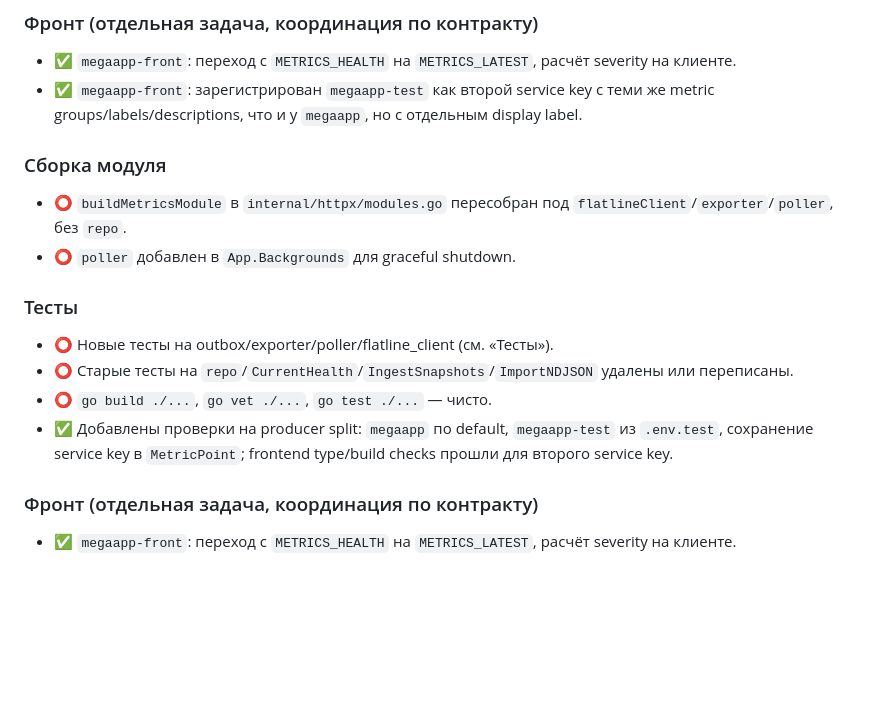
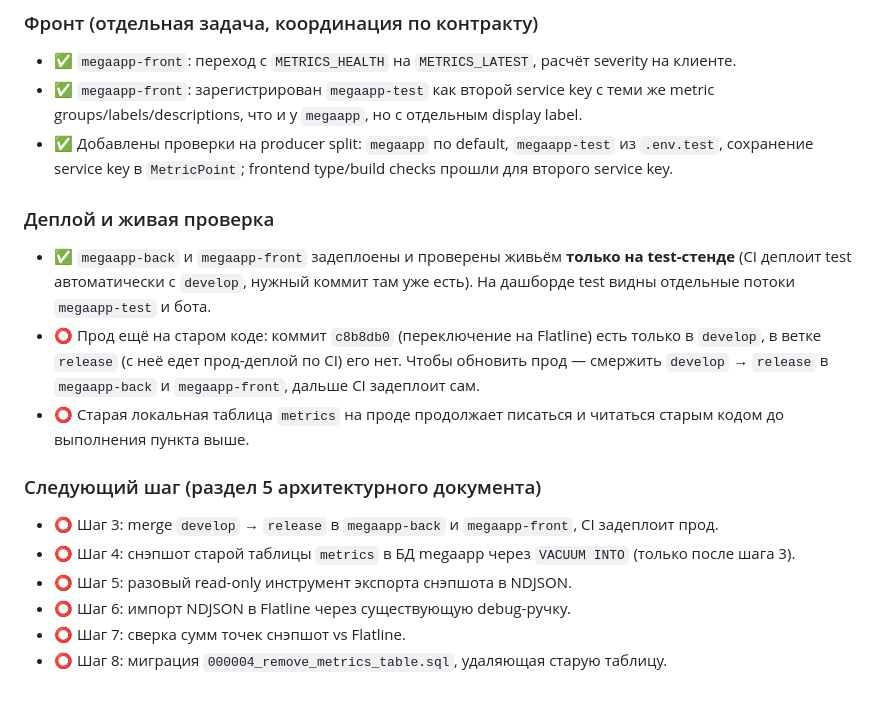
Before and after one commit to VanVakarian/megaApp-NodeJS, a Markdown page: plans/03-flatline-migration.implementation-plan.md, the part around the change. Drawn GitHub-style; blank space fills up the shorter version.

Commit message:
🔄 Updated deployment process and next steps for migration

```diff
--- a/plans/03-flatline-migration.implementation-plan.md
+++ b/plans/03-flatline-migration.implementation-plan.md
@@ -255,16 +255,17 @@ Severity (`ok`/`warn`/`error`) теперь считает фронт из `metr
 ### Фронт (отдельная задача, координация по контракту)
 - ✅ `megaapp-front`: переход с `METRICS_HEALTH` на `METRICS_LATEST`, расчёт severity на клиенте.
 - ✅ `megaapp-front`: зарегистрирован `megaapp-test` как второй service key с теми же metric groups/labels/descriptions, что и у `megaapp`, но с отдельным display label.
-
-### Сборка модуля
-- ⭕ `buildMetricsModule` в `internal/httpx/modules.go` пересобран под `flatlineClient`/`exporter`/`poller`, без `repo`.
-- ⭕ `poller` добавлен в `App.Backgrounds` для graceful shutdown.
-
-### Тесты
-- ⭕ Новые тесты на outbox/exporter/poller/flatline_client (см. «Тесты»).
-- ⭕ Старые тесты на `repo`/`CurrentHealth`/`IngestSnapshots`/`ImportNDJSON` удалены или переписаны.
-- ⭕ `go build ./...`, `go vet ./...`, `go test ./...` — чисто.
 - ✅ Добавлены проверки на producer split: `megaapp` по default, `megaapp-test` из `.env.test`, сохранение service key в `MetricPoint`; frontend type/build checks прошли для второго service key.
 
-### Фронт (отдельная задача, координация по контракту)
-- ✅ `megaapp-front`: переход с `METRICS_HEALTH` на `METRICS_LATEST`, расчёт severity на клиенте.
+### Деплой и живая проверка
+- ✅ `megaapp-back` и `megaapp-front` задеплоены и проверены живьём **только на test-стенде** (CI деплоит test автоматически с `develop`, нужный коммит там уже есть). На дашборде test видны отдельные потоки `megaapp-test` и бота.
+- ⭕ Прод ещё на старом коде: коммит `c8b8db0` (переключение на Flatline) есть только в `develop`, в ветке `release` (с неё едет прод-деплой по CI) его нет. Чтобы обновить прод — смержить `develop` → `release` в `megaapp-back` и `megaapp-front`, дальше CI задеплоит сам.
+- ⭕ Старая локальная таблица `metrics` на проде продолжает писаться и читаться старым кодом до выполнения пункта выше.
+
+### Следующий шаг (раздел 5 архитектурного документа)
+- ⭕ Шаг 3: merge `develop` → `release` в `megaapp-back` и `megaapp-front`, CI задеплоит прод.
+- ⭕ Шаг 4: снэпшот старой таблицы `metrics` в БД megaapp через `VACUUM INTO` (только после шага 3).
+- ⭕ Шаг 5: разовый read-only инструмент экспорта снэпшота в NDJSON.
+- ⭕ Шаг 6: импорт NDJSON в Flatline через существующую debug-ручку.
+- ⭕ Шаг 7: сверка сумм точек снэпшот vs Flatline.
+- ⭕ Шаг 8: миграция `000004_remove_metrics_table.sql`, удаляющая старую таблицу.
```
